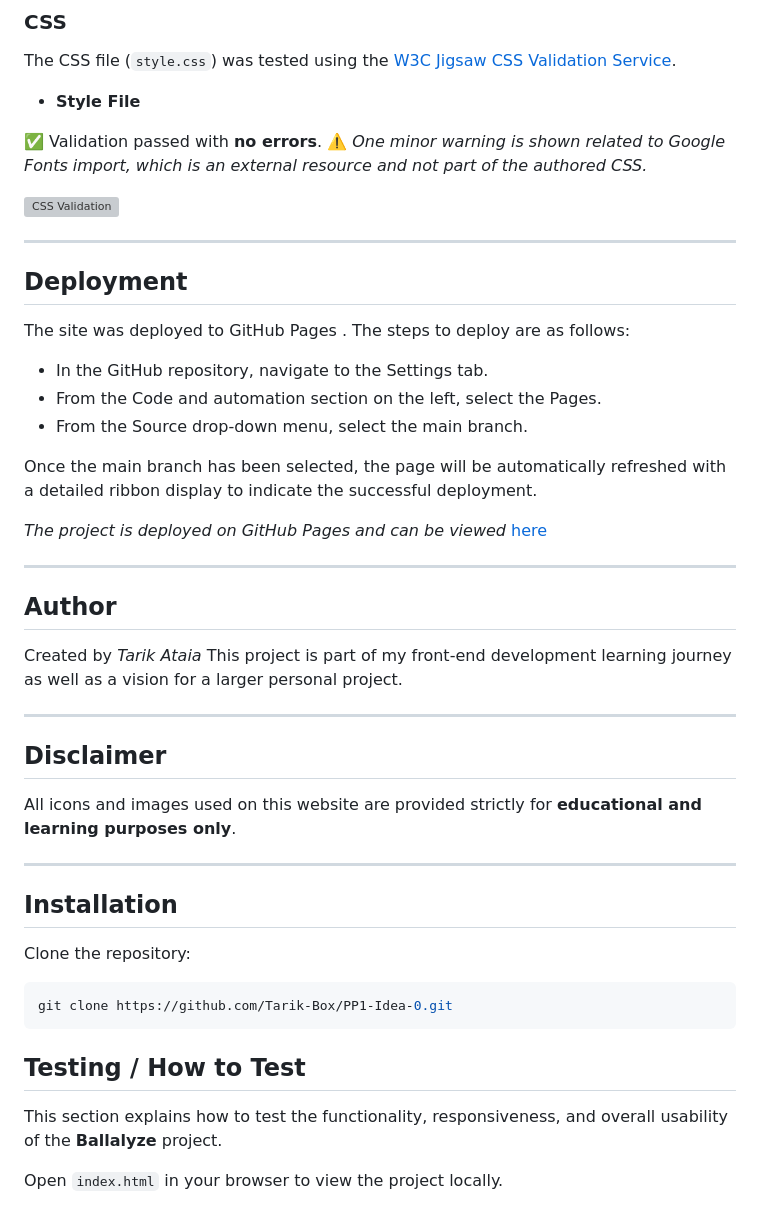
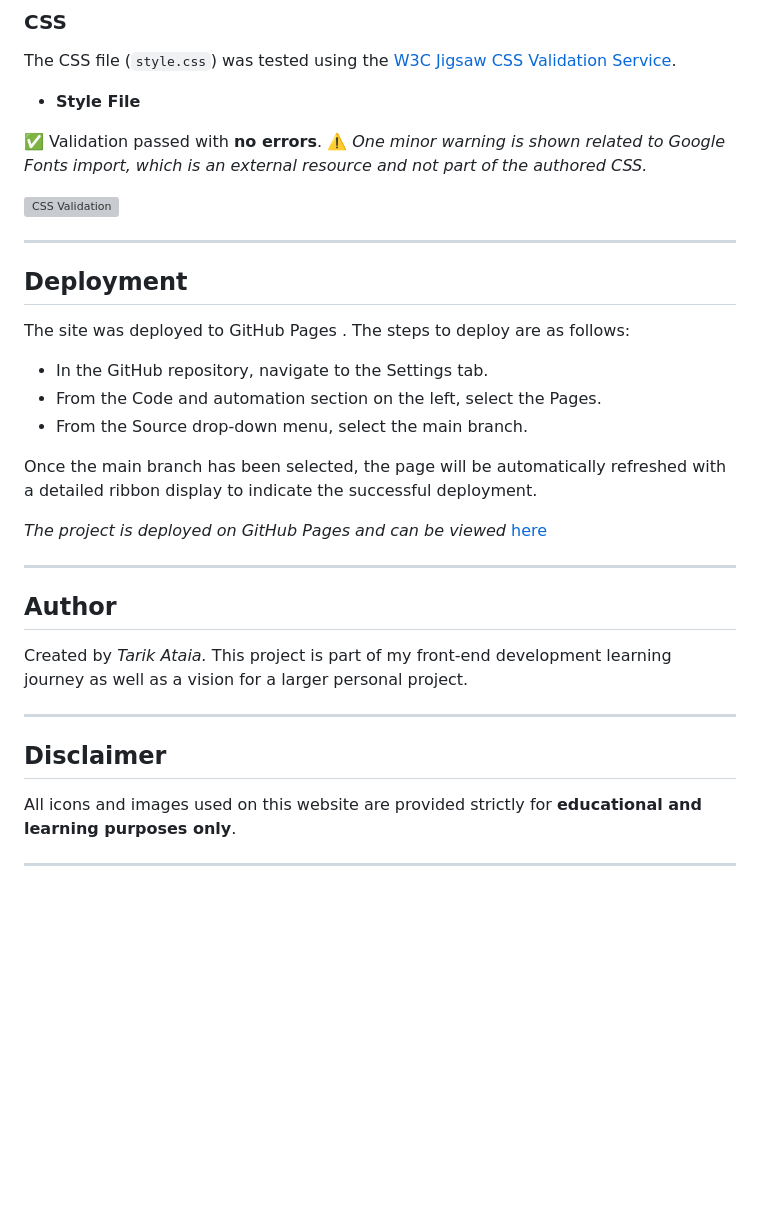
Before and after one commit to Tarik-Box/PP1-Idea-0, a Markdown page: README.md, the part around one of its changes. GitHub-like rendering; blank space fills up the shorter version; grey boxes are pictures that could not be loaded.

````diff
--- a/README.md
+++ b/README.md
@@ -132,7 +135,6 @@ The CSS file (`style.css`) was tested using the [W3C Jigsaw CSS Validation Servi
 
 ---
 
-
 ## Deployment
 
 The site was deployed to GitHub Pages . The steps to deploy are as follows:
@@ -147,11 +149,9 @@ Once the main branch has been selected, the page will be automatically refreshed
 
 ---
 
-
-
 ## Author
 
-Created by *Tarik Ataia*
+Created by *Tarik Ataia.*
 This project is part of my front-end development learning journey as well as a vision for a larger personal project.
 
 ---
@@ -162,17 +162,3 @@ All icons and images used on this website are provided strictly for **educationa
 
 ---
 
-## Installation
-
-Clone the repository:
-
-```bash
-git clone https://github.com/Tarik-Box/PP1-Idea-0.git
-```
-
-## Testing / How to Test
-
-This section explains how to test the functionality, responsiveness, and overall usability of the **Ballalyze** project.
-
-Open `index.html` in your browser to view the project locally.
-
````
Also changed, not shown: other parts of README.md (+17 -26 lines).
